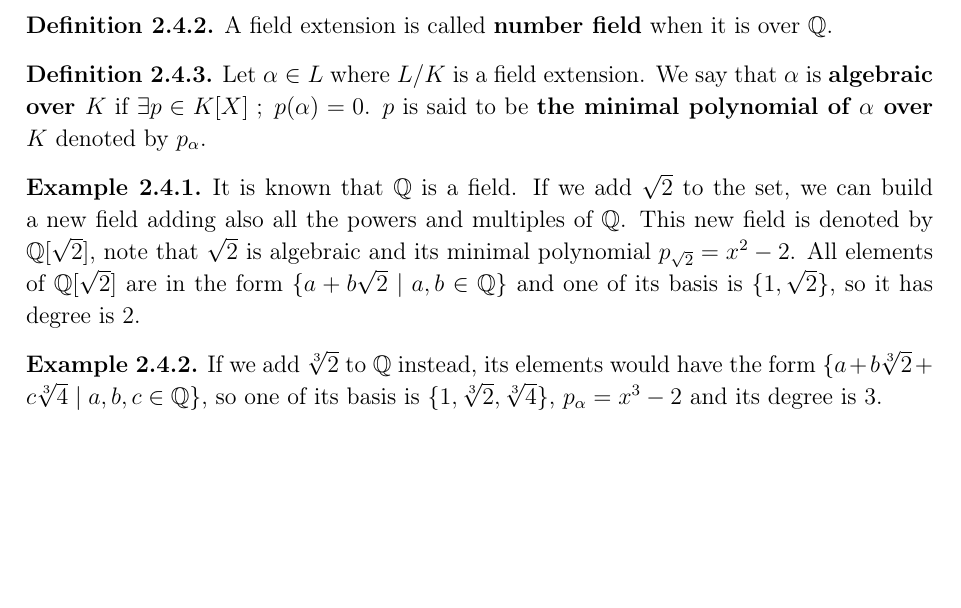
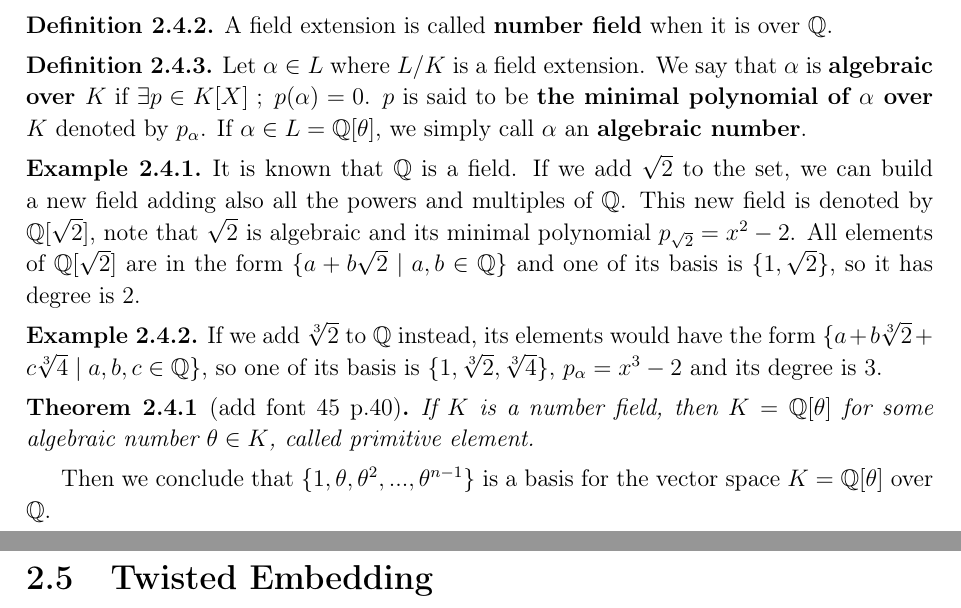
Before and after one commit to viglioni/msc, a LaTeX thesis (ic-tese-v3.tex): part of page 10 of 14 before the commit and two parts of pages 10 and 11 of 15 after it, the two joined at a grey line, cut so that both start at the same text, the shorter picture padded with empty space. Compiled offline with pdfLaTeX.

Commit message:
feat: added a theorem, but TODO add the font

```diff
--- a/ic-tese-v3.tex
+++ b/ic-tese-v3.tex
@@ -245,7 +245,8 @@ $K$, where vector addition is in $L$ and scalar multiplication $a \in K, \; v \i
 \begin{definition}
   Let $\alpha \in L$ where $L/K$ is a field extension. We say that $\alpha$ is
   \textbf{algebraic over $K$} if $\exists p \in K[X] \;;\; p(\alpha) = 0$. $p$ is said to be
-  \textbf{the minimal polynomial of $\alpha$ over $K$} denoted by $p_\alpha$.
+  \textbf{the minimal polynomial of $\alpha$ over $K$} denoted by $p_\alpha$. If $\alpha \in L =
+  \mathbb{Q}[\theta]$, we simply call $\alpha$ an \textbf{algebraic number}.
 \end{definition}
 
 \begin{example}
@@ -264,6 +265,19 @@ $K$, where vector addition is in $L$ and scalar multiplication $a \in K, \; v \i
   its basis is $\{1 ,\sqrt[3]{2} ,\sqrt[3]{4}\}$, $p_\alpha = x^3 - 2$ and its degree
   is $3$.
 \end{example}
+
+\begin{theorem}
+  [add font 45 p.40] If $K$ is a number field, then $K = \mathbb{Q}[\theta]$ for some
+  algebraic number $\theta \in K$, called primitive element.
+\end{theorem}
+
+Then we conclude that $\{1, \theta, \theta^2, ... , \theta^{n-1}\}$ is a basis for the vector
+space $K = \mathbb{Q}[\theta]$ over $\mathbb{Q}$.
+
+\section{Twisted Embedding}
+\label{sec:twisted-embeddding}
+
+
 
 \chapter{Hypothesis}
 
```
Also changed, not shown: ic-tese-v3.pdf.
